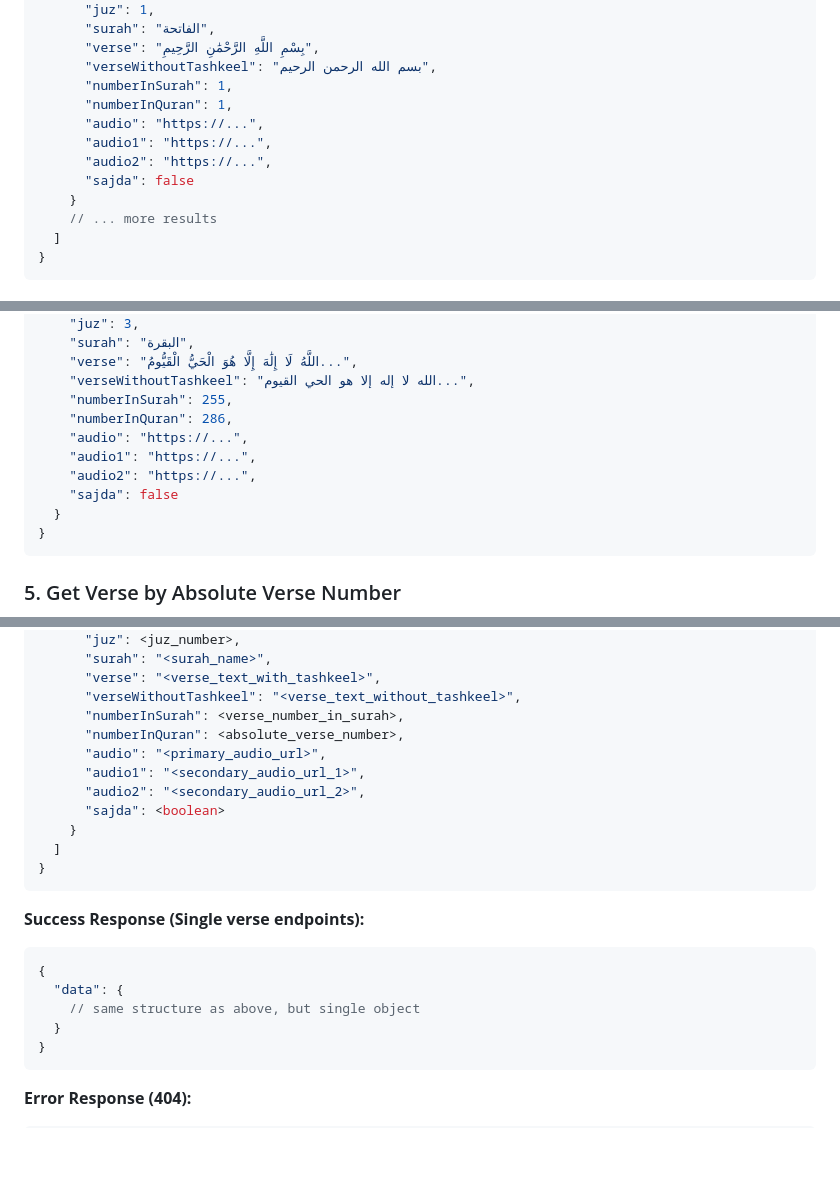
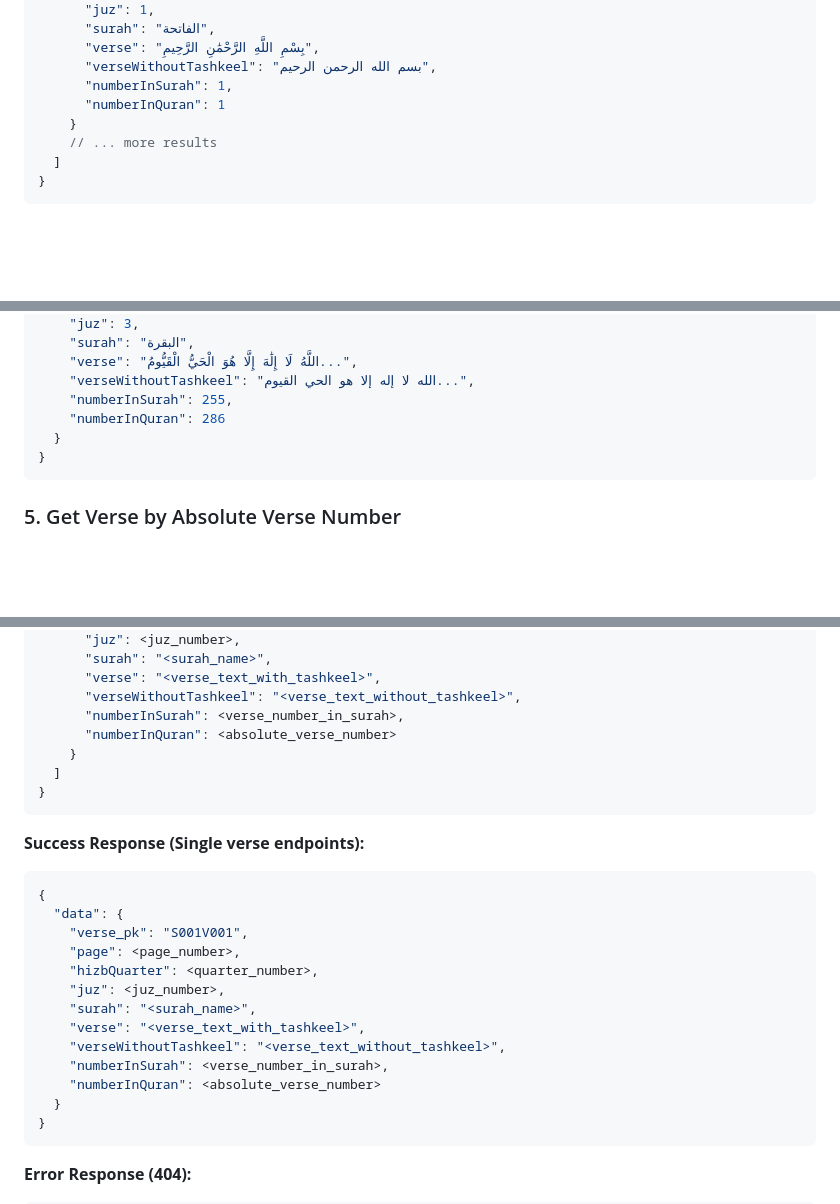
Before and after one commit to salmahmed6/Quran, a Markdown page: API-Test-Examples.md, 3 parts joined by grey strips. GitHub-like rendering; blank space fills up the shorter version.

Commit message:
chore: update API-Test-Examples to reflect removal of unused fields in API responses

````diff
--- a/API-Test-Examples.md
+++ b/API-Test-Examples.md
@@ -37,11 +37,7 @@ curl http://localhost:8000/api/lexical/search/الله
       "verse": "بِسْمِ اللَّهِ الرَّحْمَٰنِ الرَّحِيمِ",
       "verseWithoutTashkeel": "بسم الله الرحمن الرحيم",
       "numberInSurah": 1,
-      "numberInQuran": 1,
-      "audio": "https://...",
-      "audio1": "https://...",
-      "audio2": "https://...",
-      "sajda": false
+      "numberInQuran": 1
     }
     // ... more results
   ]
@@ -102,11 +98,7 @@ curl http://localhost:8000/api/lexical/verse-in-surah/2/255
     "verse": "اللَّهُ لَا إِلَٰهَ إِلَّا هُوَ الْحَيُّ الْقَيُّومُ...",
     "verseWithoutTashkeel": "الله لا إله إلا هو الحي القيوم...",
     "numberInSurah": 255,
-    "numberInQuran": 286,
-    "audio": "https://...",
-    "audio1": "https://...",
-    "audio2": "https://...",
-    "sajda": false
+    "numberInQuran": 286
   }
 }
 ```
@@ -145,11 +137,7 @@ All API responses follow a consistent structure:
       "verse": "<verse_text_with_tashkeel>",
       "verseWithoutTashkeel": "<verse_text_without_tashkeel>",
       "numberInSurah": <verse_number_in_surah>,
-      "numberInQuran": <absolute_verse_number>,
-      "audio": "<primary_audio_url>",
-      "audio1": "<secondary_audio_url_1>",
-      "audio2": "<secondary_audio_url_2>",
-      "sajda": <boolean>
+      "numberInQuran": <absolute_verse_number>
     }
   ]
 }
@@ -159,7 +147,15 @@ All API responses follow a consistent structure:
 ```json
 {
   "data": {
-    // same structure as above, but single object
+    "verse_pk": "S001V001",
+    "page": <page_number>,
+    "hizbQuarter": <quarter_number>,
+    "juz": <juz_number>,
+    "surah": "<surah_name>",
+    "verse": "<verse_text_with_tashkeel>",
+    "verseWithoutTashkeel": "<verse_text_without_tashkeel>",
+    "numberInSurah": <verse_number_in_surah>,
+    "numberInQuran": <absolute_verse_number>
   }
 }
 ```
````
